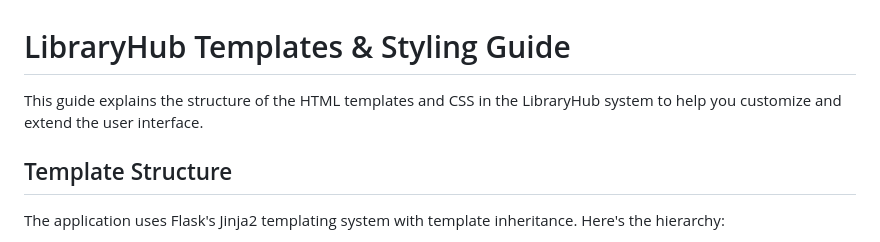
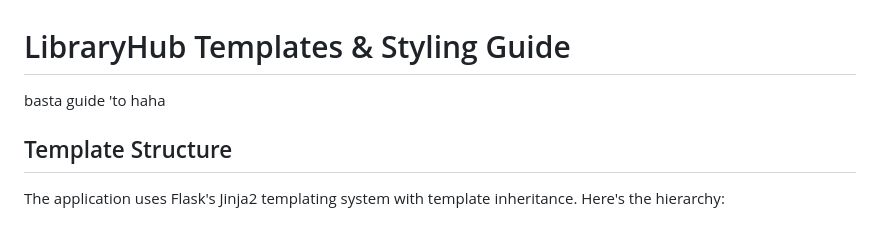
Before and after one commit to jhanric-p/LibraryHub, a Markdown page: guide.md, the part around the change. Rendered like a GitHub page.

Commit message:
5/15/25 - pablo

```diff
--- a/guide.md
+++ b/guide.md
@@ -1,6 +1,6 @@
 # LibraryHub Templates & Styling Guide
 
-This guide explains the structure of the HTML templates and CSS in the LibraryHub system to help you customize and extend the user interface.
+basta guide 'to haha
 
 ## Template Structure
 
```
